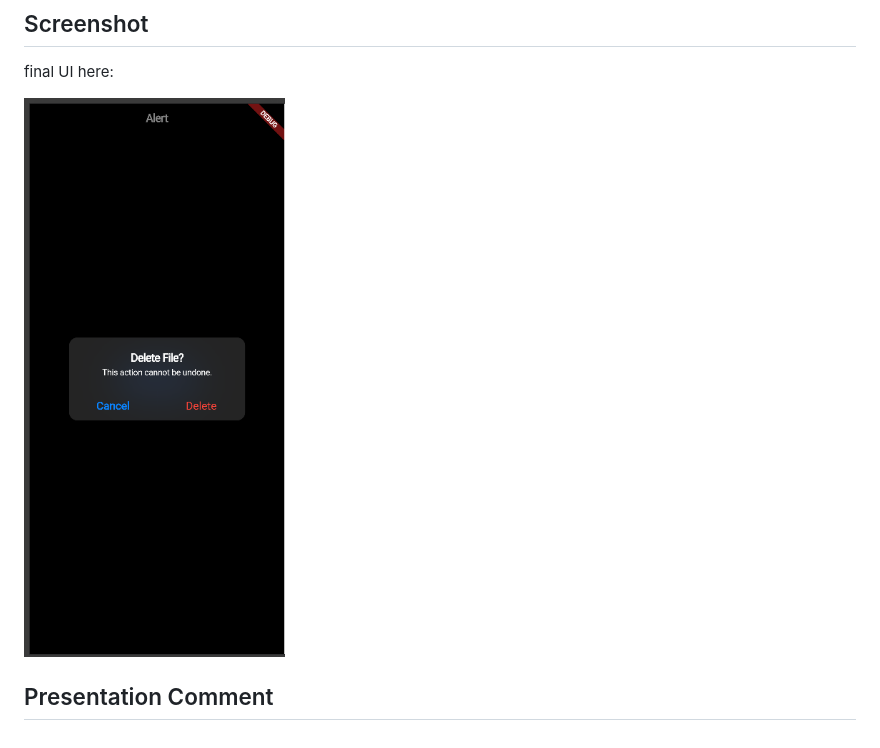
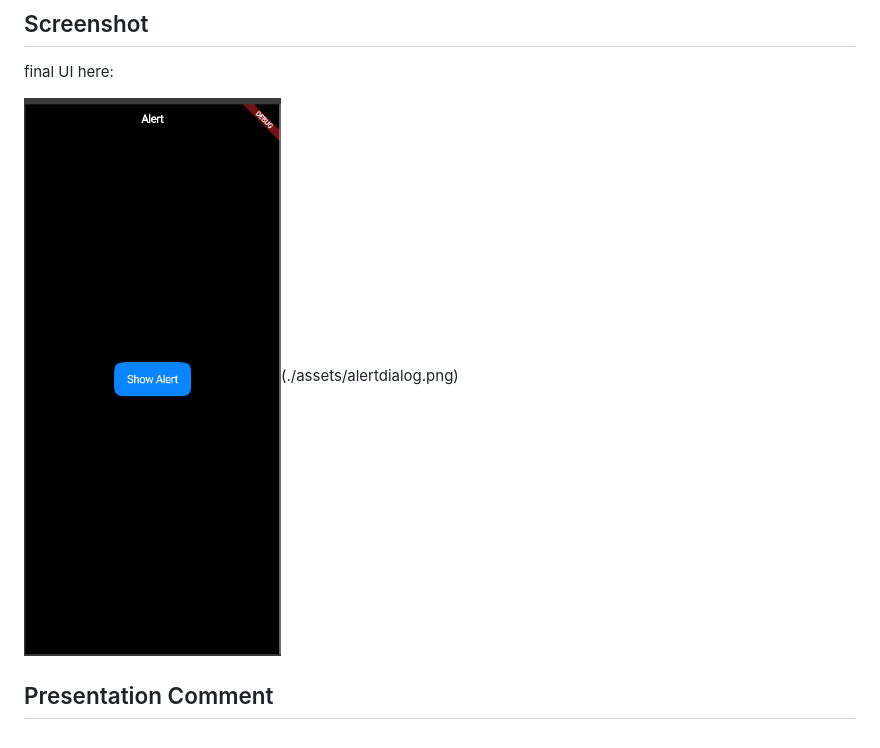
Before and after one commit to gilbmura/CupertinoAlertDialog, a Markdown page: README.md, the part around the change. Drawn GitHub-style; pictures changed too: assets/altertdialog1.png (added).

Commit message:
In-class presentation date: 2026-06-29 with screenshots

```diff
--- a/README.md
+++ b/README.md
@@ -27,7 +27,7 @@ This demo focuses on exactly three `CupertinoAlertDialog` attributes:
 
 final UI here:
 
-![Final UI](./assets/alertdialog.png)
+![Final UI](./assets/altertdialog1.png)(./assets/alertdialog.png)
 
 ## Presentation Comment
 
```
